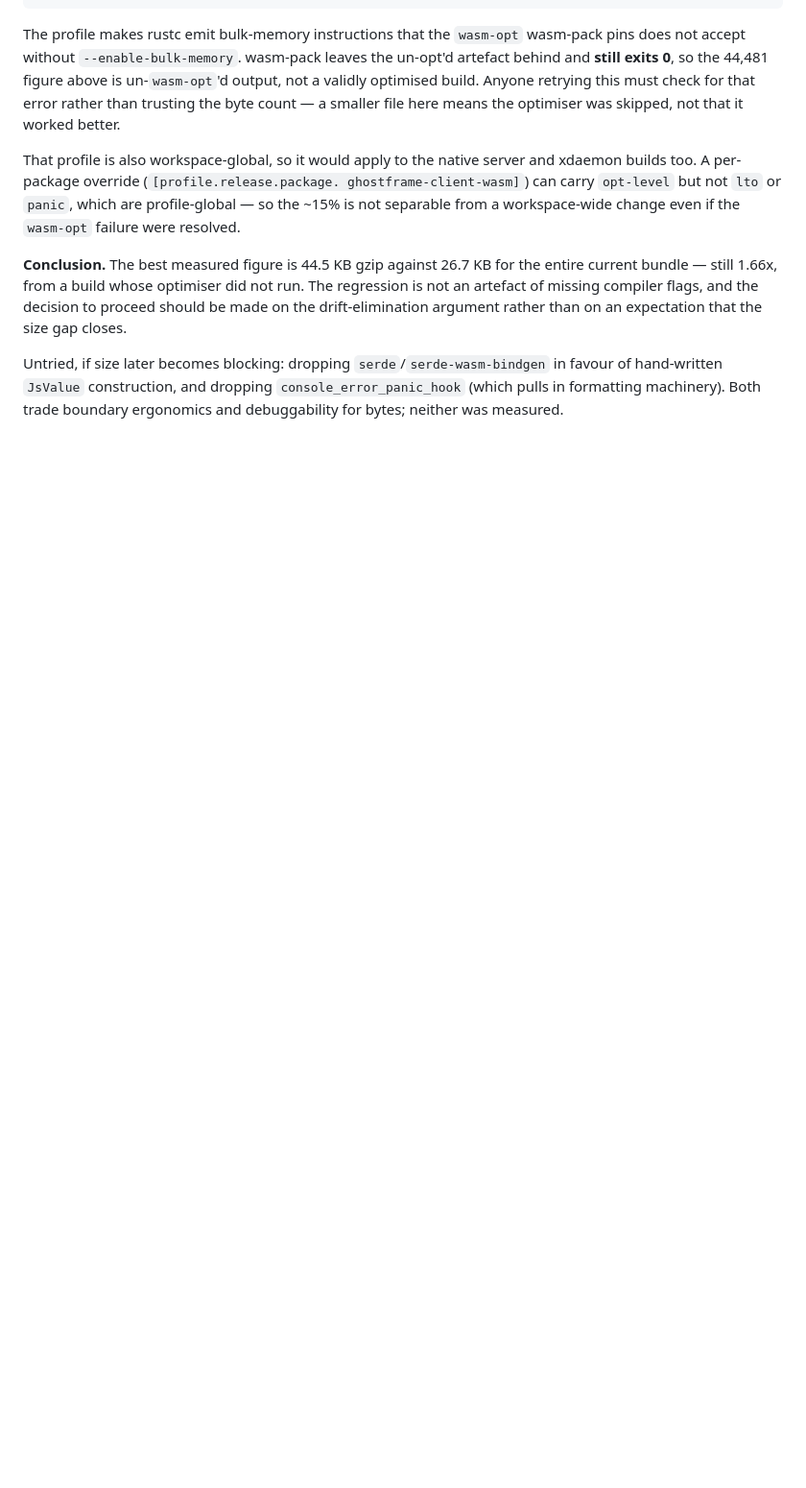
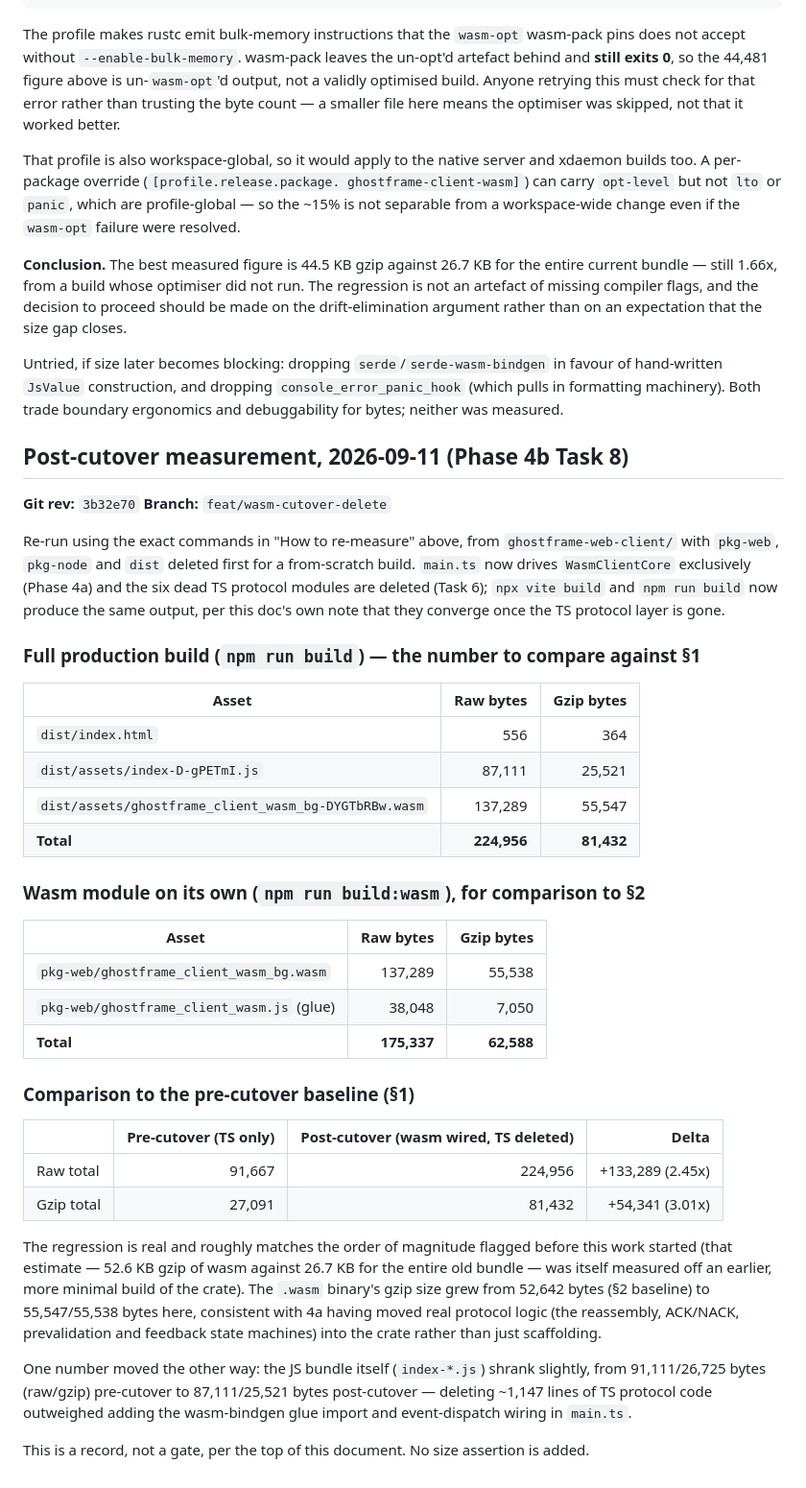
Before and after one commit to mountain-reverie/ghostframe, a Markdown page: docs/specs/wasm-bundle-baseline.md, the part around the change. Shown at 96% size. Rendered like a GitHub page; blank space fills up the shorter version.

Commit message:
docs: append post-cutover bundle measurement (Phase 4b Task 8)
Re-measured following the baseline doc's own "how to re-measure"
commands exactly, from a clean pkg-web/pkg-node/dist tree. Full
production build: 224,956 raw / 81,432 gzip bytes (vs 91,667 / 27,091
pre-cutover) — 2.45x raw, 3.01x gzip. The wasm binary alone grew from
52,642 to 55,547 gzip bytes versus the earlier baseline measurement,
consistent with 4a having moved real protocol state machines into the
crate. The JS bundle itself shrank slightly (25,521 vs 26,725 gzip)
since deleting ~1,147 lines of TS protocol code outweighed the added
wasm-bindgen glue wiring. Record only, no size assertion added.

Co-Authored-By: Claude Opus 5 (1M context) <noreply@anthropic.com>
Claude-Session: https://claude.ai/code/session_01Xf6b1BvvAorBLN82WrJroq

```diff
--- a/docs/specs/wasm-bundle-baseline.md
+++ b/docs/specs/wasm-bundle-baseline.md
@@ -152,3 +152,54 @@ Untried, if size later becomes blocking: dropping `serde`/`serde-wasm-bindgen`
 in favour of hand-written `JsValue` construction, and dropping
 `console_error_panic_hook` (which pulls in formatting machinery). Both trade
 boundary ergonomics and debuggability for bytes; neither was measured.
+
+## Post-cutover measurement, 2026-09-11 (Phase 4b Task 8)
+
+**Git rev:** `3b32e70` **Branch:** `feat/wasm-cutover-delete`
+
+Re-run using the exact commands in "How to re-measure" above, from
+`ghostframe-web-client/` with `pkg-web`, `pkg-node` and `dist` deleted first
+for a from-scratch build. `main.ts` now drives `WasmClientCore` exclusively
+(Phase 4a) and the six dead TS protocol modules are deleted (Task 6); `npx
+vite build` and `npm run build` now produce the same output, per this doc's
+own note that they converge once the TS protocol layer is gone.
+
+### Full production build (`npm run build`) — the number to compare against §1
+
+| Asset | Raw bytes | Gzip bytes |
+|---|---:|---:|
+| `dist/index.html` | 556 | 364 |
+| `dist/assets/index-D-gPETmI.js` | 87,111 | 25,521 |
+| `dist/assets/ghostframe_client_wasm_bg-DYGTbRBw.wasm` | 137,289 | 55,547 |
+| **Total** | **224,956** | **81,432** |
+
+### Wasm module on its own (`npm run build:wasm`), for comparison to §2
+
+| Asset | Raw bytes | Gzip bytes |
+|---|---:|---:|
+| `pkg-web/ghostframe_client_wasm_bg.wasm` | 137,289 | 55,538 |
+| `pkg-web/ghostframe_client_wasm.js` (glue) | 38,048 | 7,050 |
+| **Total** | **175,337** | **62,588** |
+
+### Comparison to the pre-cutover baseline (§1)
+
+| | Pre-cutover (TS only) | Post-cutover (wasm wired, TS deleted) | Delta |
+|---|---:|---:|---:|
+| Raw total | 91,667 | 224,956 | +133,289 (2.45x) |
+| Gzip total | 27,091 | 81,432 | +54,341 (3.01x) |
+
+The regression is real and roughly matches the order of magnitude flagged
+before this work started (that estimate — 52.6 KB gzip of wasm against 26.7
+KB for the entire old bundle — was itself measured off an earlier, more
+minimal build of the crate). The `.wasm` binary's gzip size grew from 52,642
+bytes (§2 baseline) to 55,547/55,538 bytes here, consistent with 4a having
+moved real protocol logic (the reassembly, ACK/NACK, prevalidation and
+feedback state machines) into the crate rather than just scaffolding.
+
+One number moved the other way: the JS bundle itself (`index-*.js`) shrank
+slightly, from 91,111/26,725 bytes (raw/gzip) pre-cutover to 87,111/25,521
+bytes post-cutover — deleting ~1,147 lines of TS protocol code outweighed
+adding the wasm-bindgen glue import and event-dispatch wiring in `main.ts`.
+
+This is a record, not a gate, per the top of this document. No size
+assertion is added.
```
